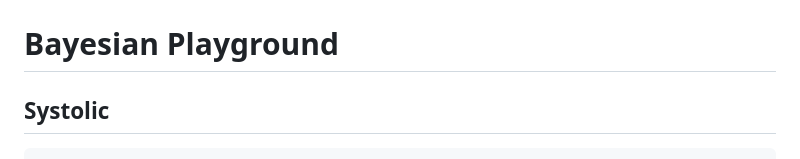
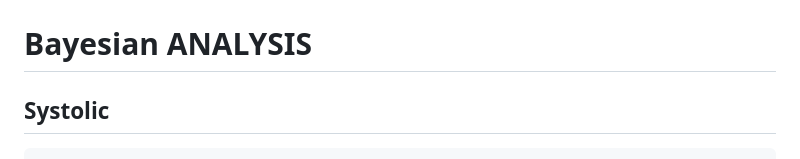
Before and after one commit to EliasArdila/bloodpressure, a Markdown page: R/blood_bp.md, the part around the change. Drawn GitHub-style.

```diff
--- a/R/blood_bp.md
+++ b/R/blood_bp.md
@@ -114,7 +114,7 @@ eliasbp <- process_data(elias,sbp='syst',dbp='diast',date_time='date.time',id='i
 
 ![](images/pressmag.png)
 
-# Bayesian Playground
+# Bayesian ANALYSIS
 
 ## Systolic
 
```
